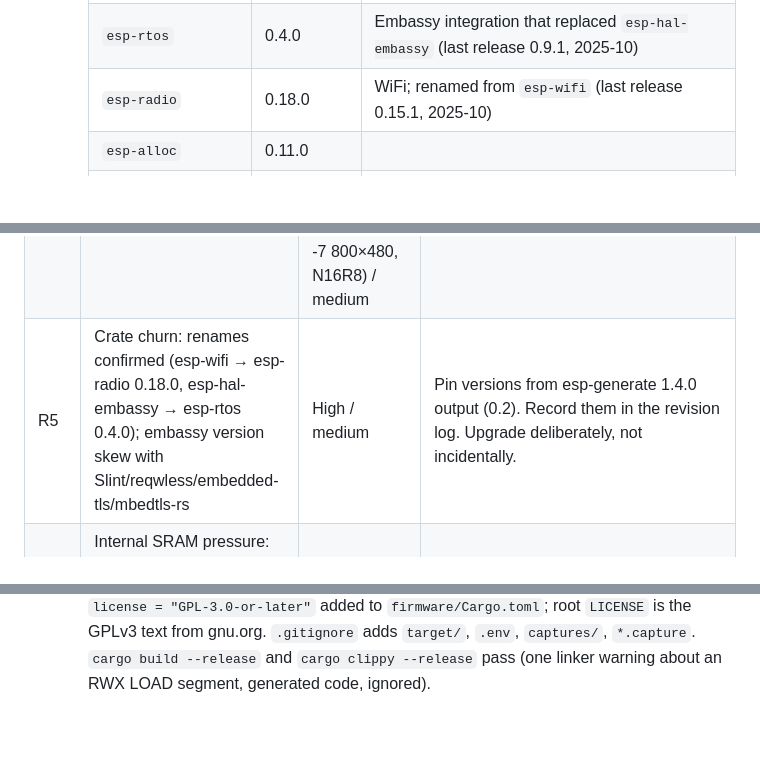
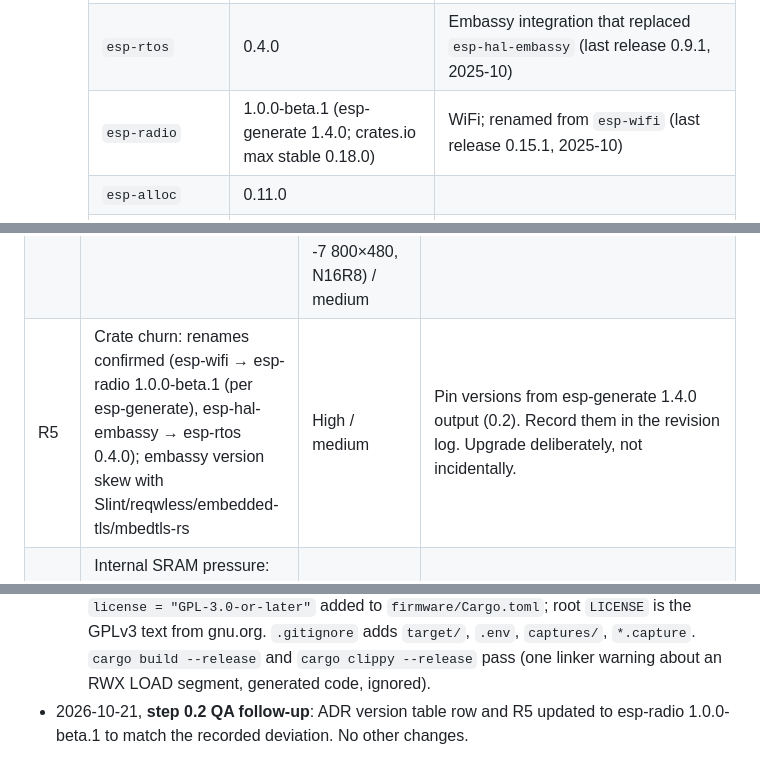
Before and after one commit to terminatorausbikinibottom/esp32-adsb, a Markdown page: docs/design/adsb-display.md, 3 parts joined by grey strips. Drawn GitHub-style; blank space fills up the shorter version.

Commit message:
docs: align esp-radio version in ADR table and R5 with esp-generate output
Co-Authored-By: Claude Opus 5.5 <noreply@anthropic.com>

```diff
--- a/docs/design/adsb-display.md
+++ b/docs/design/adsb-display.md
@@ -420,7 +420,7 @@ and the same software renderer run unchanged in the browser simulator (ADR-002).
      |-------|---------|-------|
      | `esp-hal` | 1.2.2 | `unstable` feature for LCD_CAM/PSRAM |
      | `esp-rtos` | 0.4.0 | Embassy integration that replaced `esp-hal-embassy` (last release 0.9.1, 2025-10) |
-     | `esp-radio` | 0.18.0 | WiFi; renamed from `esp-wifi` (last release 0.15.1, 2025-10) |
+     | `esp-radio` | 1.0.0-beta.1 (esp-generate 1.4.0; crates.io max stable 0.18.0) | WiFi; renamed from `esp-wifi` (last release 0.15.1, 2025-10) |
      | `esp-alloc` | 0.11.0 | |
      | `embassy-executor` | 0.10.0 | |
      | `embassy-net` | 0.9.1 | TCP, DHCPv4, UDP (SNTP), DNS (Phase 5) |
@@ -1275,7 +1275,7 @@ only adds the platform glue.
 | R2 | PSRAM bandwidth contention → horizontal drift, worse with WiFi | **High** (was medium–high: Waveshare's own code needs a bounce buffer "to avoid screen drift") / high | Concrete plan M0–M4 under Bandwidth: a drift gate in 1.4 under synthetic load, **bounce buffers planned as step 1.5** (no longer deferred), PCLK reduction as M3, palette framebuffer in SRAM as M4. Re-verified in 3.5 and 4.6. |
 | R3 | Cache coherence: CPU writes not visible to DMA | Medium / medium | Explicit writeback after rendering via `esp_hal::soc::cache_writeback_addr` (verified to exist; `#[doc(hidden)] unsafe`, so unstable, and wrapped in one function). Tested in 1.4. Not needed on the bounce-buffer path. |
 | R4 | Pin map, CH422G addressing or panel timings wrong for the actual board | Low (was medium: verified against Waveshare's demo code and docs; the board is confirmed as -7 800×480, N16R8) / medium | Remaining risk is a PCB revision differing from the demo. Steps 1.2/1.3/1.6 are designed to expose errors. 1.2 also confirms EXIO5 keeps USB alive. |
-| R5 | Crate churn: renames confirmed (esp-wifi → esp-radio 0.18.0, esp-hal-embassy → esp-rtos 0.4.0); embassy version skew with Slint/reqwless/embedded-tls/mbedtls-rs | High / medium | Pin versions from esp-generate 1.4.0 output (0.2). Record them in the revision log. Upgrade deliberately, not incidentally. |
+| R5 | Crate churn: renames confirmed (esp-wifi → esp-radio 1.0.0-beta.1 (per esp-generate), esp-hal-embassy → esp-rtos 0.4.0); embassy version skew with Slint/reqwless/embedded-tls/mbedtls-rs | High / medium | Pin versions from esp-generate 1.4.0 output (0.2). Record them in the revision log. Upgrade deliberately, not incidentally. |
 | R6 | Internal SRAM pressure: WiFi + embassy-net + Slint line buffers + DMA descriptors + **2×16 KB bounce buffers** (+ TLS in P5) | Medium / medium | Log heap stats from 1.1 on. TLS buffers and Slint heap go in PSRAM. Reduce TCP buffer sizes if needed. |
 | R7 | Slint licence | **Resolved (D3):** GPLv3 accepted, never commercial. Residual: GPL obligations if binaries are ever distributed (they aren't; they contain secrets) | Licence files per D7. embedded-graphics remains the technical fallback only. |
 | R8 | Software render too slow at 800×480 from PSRAM, made worse by bounce-copy cache pollution | Low–medium / medium | Partial rendering, 1 Hz model updates (2 Hz card only if measured OK), render on core 0 with bounce on core 1. Measured in 4.1. |
@@ -1669,3 +1669,4 @@ Unverified (summary): every [VERIFY] item above, especially:
     GPLv3 text from gnu.org. `.gitignore` adds `target/`, `.env`, `captures/`, `*.capture`.
     `cargo build --release` and `cargo clippy --release` pass (one linker warning about an RWX
     LOAD segment, generated code, ignored).
+- 2026-10-21, **step 0.2 QA follow-up**: ADR version table row and R5 updated to esp-radio 1.0.0-beta.1 to match the recorded deviation. No other changes.
```
